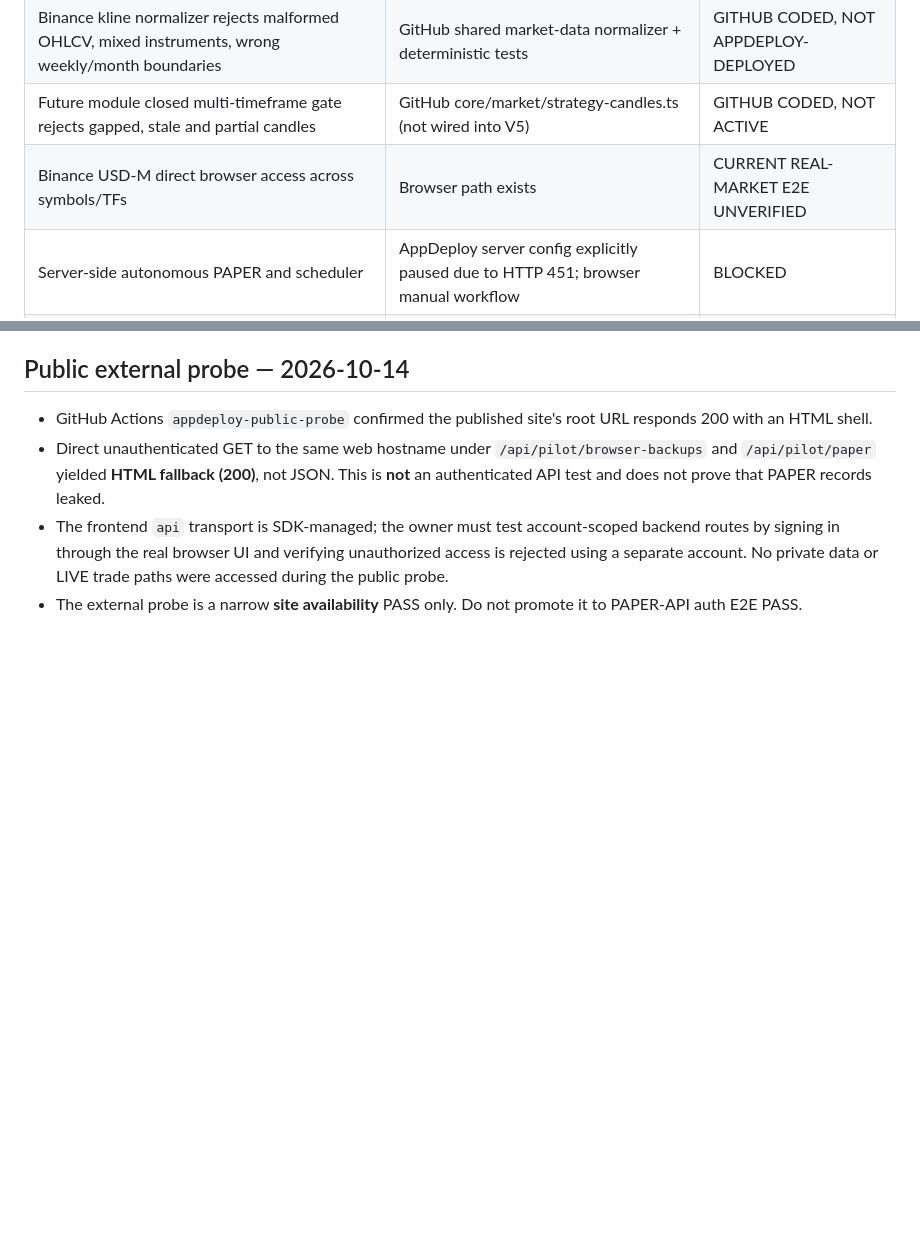
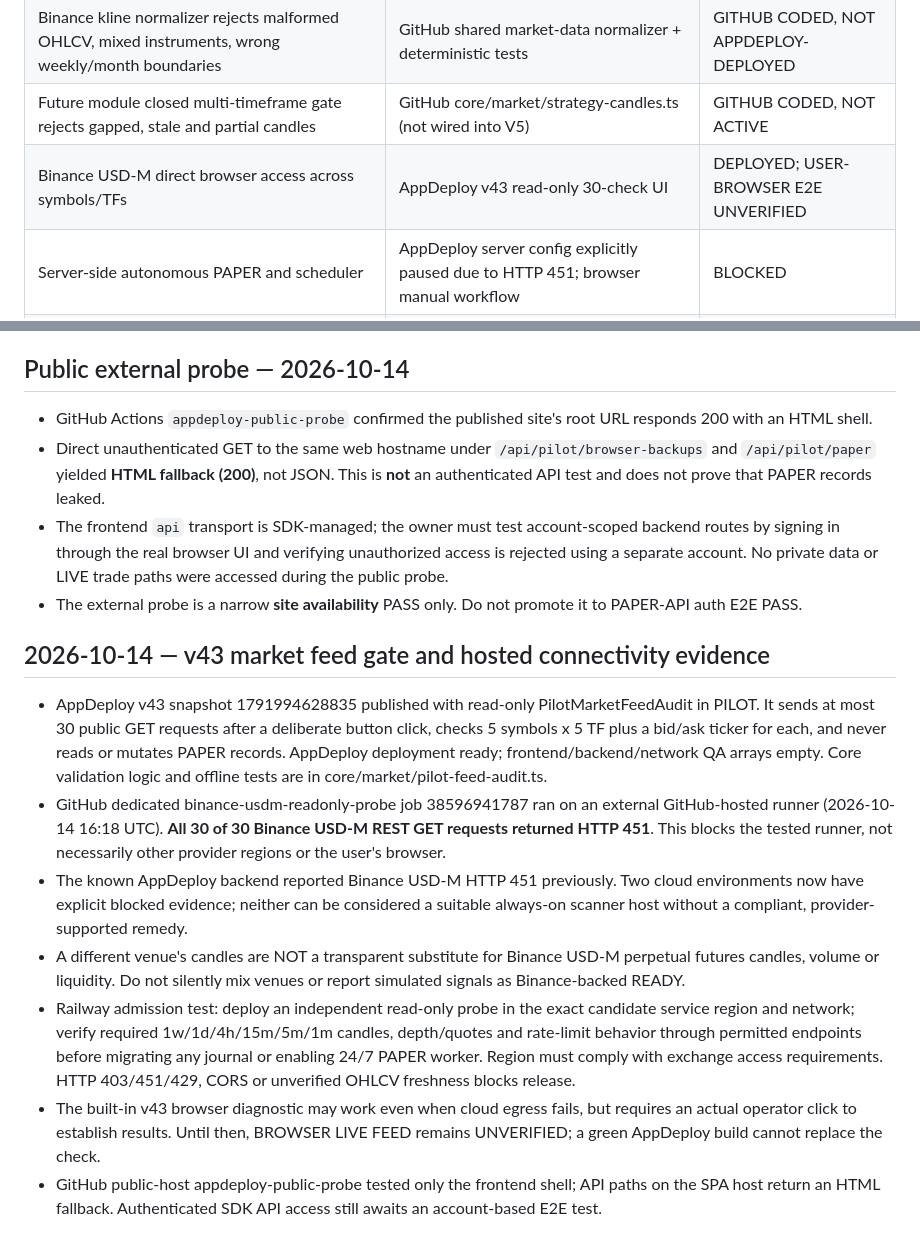
Before and after one commit to SanChi117/smoke-trading-terminal, a Markdown page: docs/SMOKE_RELEASE_GATE_BEFORE_RAILWAY.md, 2 parts joined by grey strips. Drawn GitHub-style; blank space fills up the shorter version.

Commit message:
docs(gate): v43 read-only market diagnostics and GitHub Binance HTTP 451 blocker

```diff
--- a/docs/SMOKE_RELEASE_GATE_BEFORE_RAILWAY.md
+++ b/docs/SMOKE_RELEASE_GATE_BEFORE_RAILWAY.md
@@ -29,7 +29,7 @@ Evidence must be tracked separately:
 | Integrity of modeled gross/net PnL and bounded journal totals during backup import | AppDeploy v42 source + GitHub pure-core tests | DEPLOYED, manual E2E UNVERIFIED |
 | Binance kline normalizer rejects malformed OHLCV, mixed instruments, wrong weekly/month boundaries | GitHub shared market-data normalizer + deterministic tests | GITHUB CODED, NOT APPDEPLOY-DEPLOYED |
 | Future module closed multi-timeframe gate rejects gapped, stale and partial candles | GitHub core/market/strategy-candles.ts (not wired into V5) | GITHUB CODED, NOT ACTIVE |
-| Binance USD-M direct browser access across symbols/TFs | Browser path exists | CURRENT REAL-MARKET E2E UNVERIFIED |
+| Binance USD-M direct browser access across symbols/TFs | AppDeploy v43 read-only 30-check UI | DEPLOYED; USER-BROWSER E2E UNVERIFIED |
 | Server-side autonomous PAPER and scheduler | AppDeploy server config explicitly paused due to HTTP 451; browser manual workflow | BLOCKED |
 | 24/7 durable journal with transactional backend / recovery | Not implemented or exercised for the present browser research engine | BLOCKED |
 | Portable Railway importer and full updated UI export | AppDeploy-vs-GitHub reconciliation incomplete | BLOCKED |
@@ -93,3 +93,13 @@ A green CI check proves only the tested code on a commit. AppDeploy 'ready' only
 - Direct unauthenticated GET to the same web hostname under `/api/pilot/browser-backups` and `/api/pilot/paper` yielded **HTML fallback (200)**, not JSON. This is **not** an authenticated API test and does not prove that PAPER records leaked.
 - The frontend `api` transport is SDK-managed; the owner must test account-scoped backend routes by signing in through the real browser UI and verifying unauthorized access is rejected using a separate account. No private data or LIVE trade paths were accessed during the public probe.
 - The external probe is a narrow **site availability** PASS only. Do not promote it to PAPER-API auth E2E PASS.
+
+## 2026-10-14 — v43 market feed gate and hosted connectivity evidence
+
+- AppDeploy v43 snapshot 1791994628835 published with read-only PilotMarketFeedAudit in PILOT. It sends at most 30 public GET requests after a deliberate button click, checks 5 symbols x 5 TF plus a bid/ask ticker for each, and never reads or mutates PAPER records. AppDeploy deployment ready; frontend/backend/network QA arrays empty. Core validation logic and offline tests are in core/market/pilot-feed-audit.ts.
+- GitHub dedicated binance-usdm-readonly-probe job 38596941787 ran on an external GitHub-hosted runner (2026-10-14 16:18 UTC). **All 30 of 30 Binance USD-M REST GET requests returned HTTP 451**. This blocks the tested runner, not necessarily other provider regions or the user's browser.
+- The known AppDeploy backend reported Binance USD-M HTTP 451 previously. Two cloud environments now have explicit blocked evidence; neither can be considered a suitable always-on scanner host without a compliant, provider-supported remedy.
+- A different venue's candles are NOT a transparent substitute for Binance USD-M perpetual futures candles, volume or liquidity. Do not silently mix venues or report simulated signals as Binance-backed READY.
+- Railway admission test: deploy an independent read-only probe in the exact candidate service region and network; verify required 1w/1d/4h/15m/5m/1m candles, depth/quotes and rate-limit behavior through permitted endpoints before migrating any journal or enabling 24/7 PAPER worker. Region must comply with exchange access requirements. HTTP 403/451/429, CORS or unverified OHLCV freshness blocks release.
+- The built-in v43 browser diagnostic may work even when cloud egress fails, but requires an actual operator click to establish results. Until then, BROWSER LIVE FEED remains UNVERIFIED; a green AppDeploy build cannot replace the check.
+- GitHub public-host appdeploy-public-probe tested only the frontend shell; API paths on the SPA host return an HTML fallback. Authenticated SDK API access still awaits an account-based E2E test.
```
